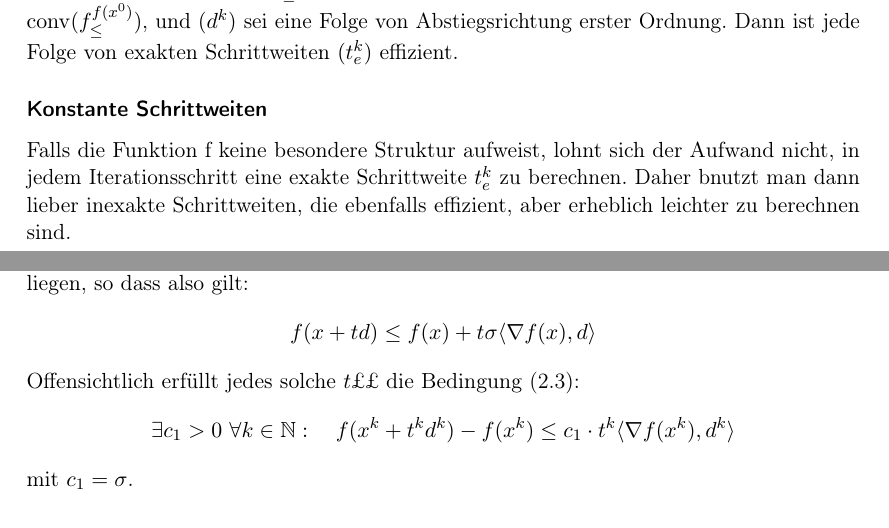
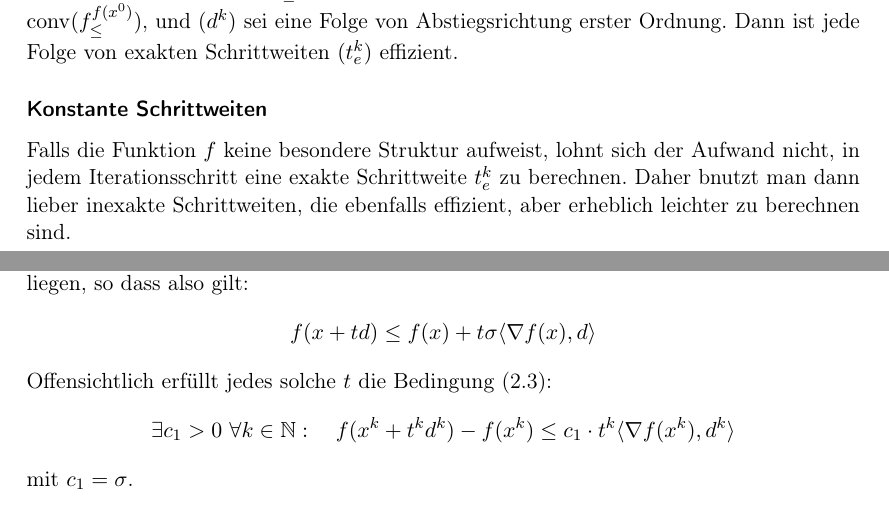
Before and after one commit to MBelica/Nichtlineare-Optimierung, a LaTeX document (Skript.tex): two parts of pages 12 and 13 of 59, joined at a grey line, cut so that both start at the same text. Compiled offline with pdfLaTeX.

Commit message:
205/210 & minor

```diff
--- a/Skript.tex
+++ b/Skript.tex
@@ -556,7 +556,7 @@ Eine exakte Schrittweite zu berechnen, um den größtmöglichen Abstieg von $x$
 
 \subsubsection*{Konstante Schrittweiten}
 
-Falls die Funktion f keine besondere Struktur aufweist, lohnt sich der Aufwand nicht, in jedem Iterationsschritt eine exakte Schrittweite $t_e^k$ zu berechnen. Daher bnutzt man dann lieber inexakte Schrittweiten, die ebenfalls effizient, aber erheblich leichter zu berechnen sind. ~\bigskip
+Falls die Funktion $f$ keine besondere Struktur aufweist, lohnt sich der Aufwand nicht, in jedem Iterationsschritt eine exakte Schrittweite $t_e^k$ zu berechnen. Daher bnutzt man dann lieber inexakte Schrittweiten, die ebenfalls effizient, aber erheblich leichter zu berechnen sind. ~\bigskip
 
 Eine zunächst naheliegend erscheinende Möglichkeit dafür besteht darin
  $$ t_c^k = - \frac{\langle \nabla f(x^k), d^k \rangle}{L \cdot \|d^k \|_2^2} $$
@@ -570,7 +570,7 @@ Auch diese Schrittweitre ist effizient, genauso wie die exakte. Im speziellen Fa
 Eine in modernen Implementierungen von Optimierungsverfahren sehr beliebte inexakte Schrittweitensteuerung geht auf eine Idee von Armijo zurück: Zu $x \in f_{\leq}^{f(x^0)}$ seien $d$ eine Abstiegsrichtung erster Ordnung und $\sigma \in (0,1)$. Dann existiert ein $t > 0$, so dass für alle $t \in (0, \hat{t})$ die Werte $\varphi_d(t)$ unter der \enquote{nach oben gedrehten Tangente} $\varphi_d(0) + t \sigma \varphi_d'(0)$ liegen, so dass also gilt:
 	$$ f(x + td) \leq f(x) + t \sigma \langle \nabla f(x), d \rangle $$
 
-	Offensichtlich erfüllt jedes solche $t$££ die Bedingung (2.3):
+	Offensichtlich erfüllt jedes solche $t$ die Bedingung (2.3):
 	$$ \exists c_1 > 0 ~\forall k\in \mathbb{N}: \quad f(x^k + t^k d^k) - f(x^k) \leq c_1 \cdot t^k \langle \nabla f(x^k), d^k \rangle $$
 	 mit $c_1 = \sigma$.
 
```
Also changed, not shown: Skript.pdf, 2 other files.
